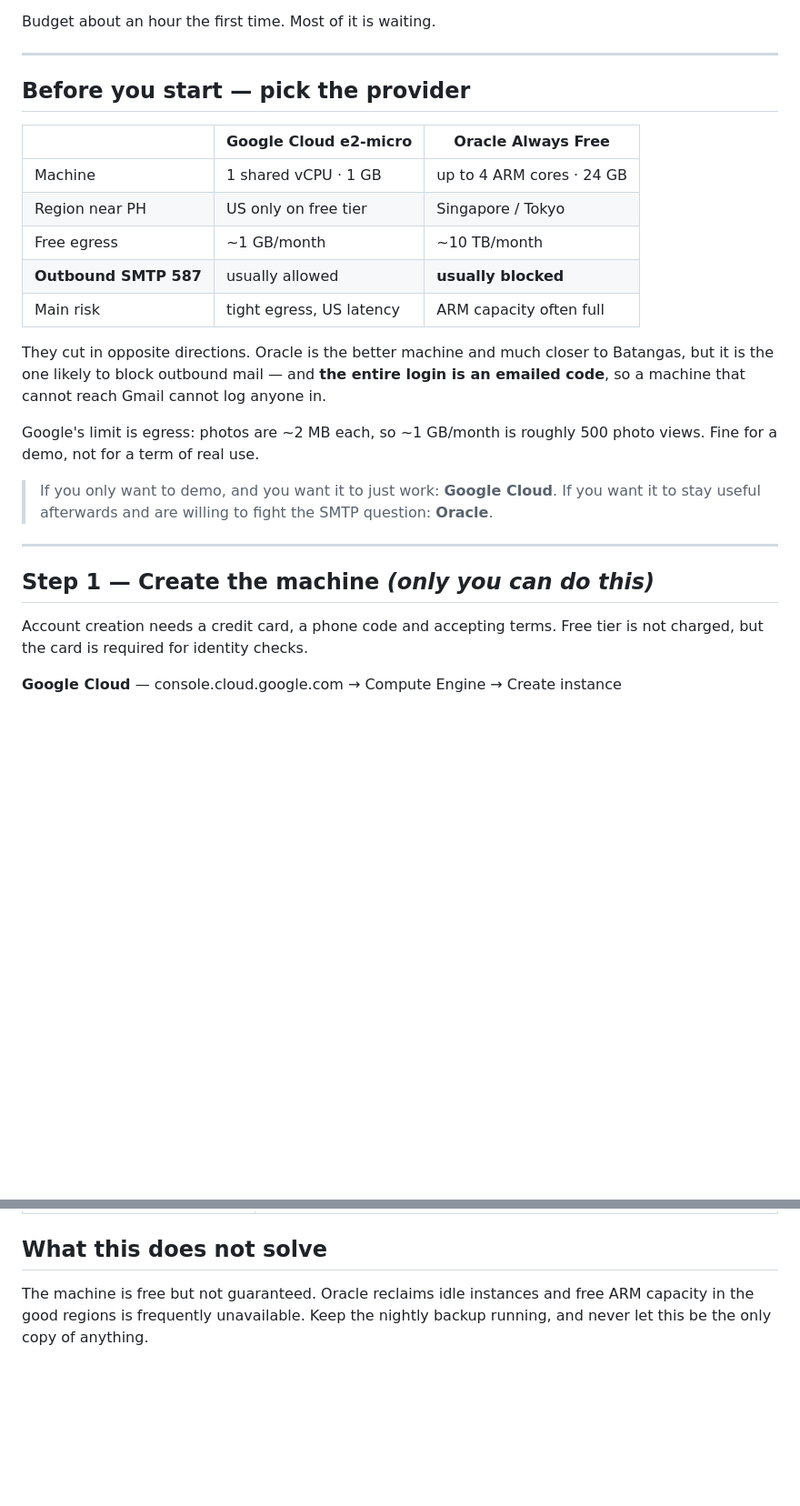
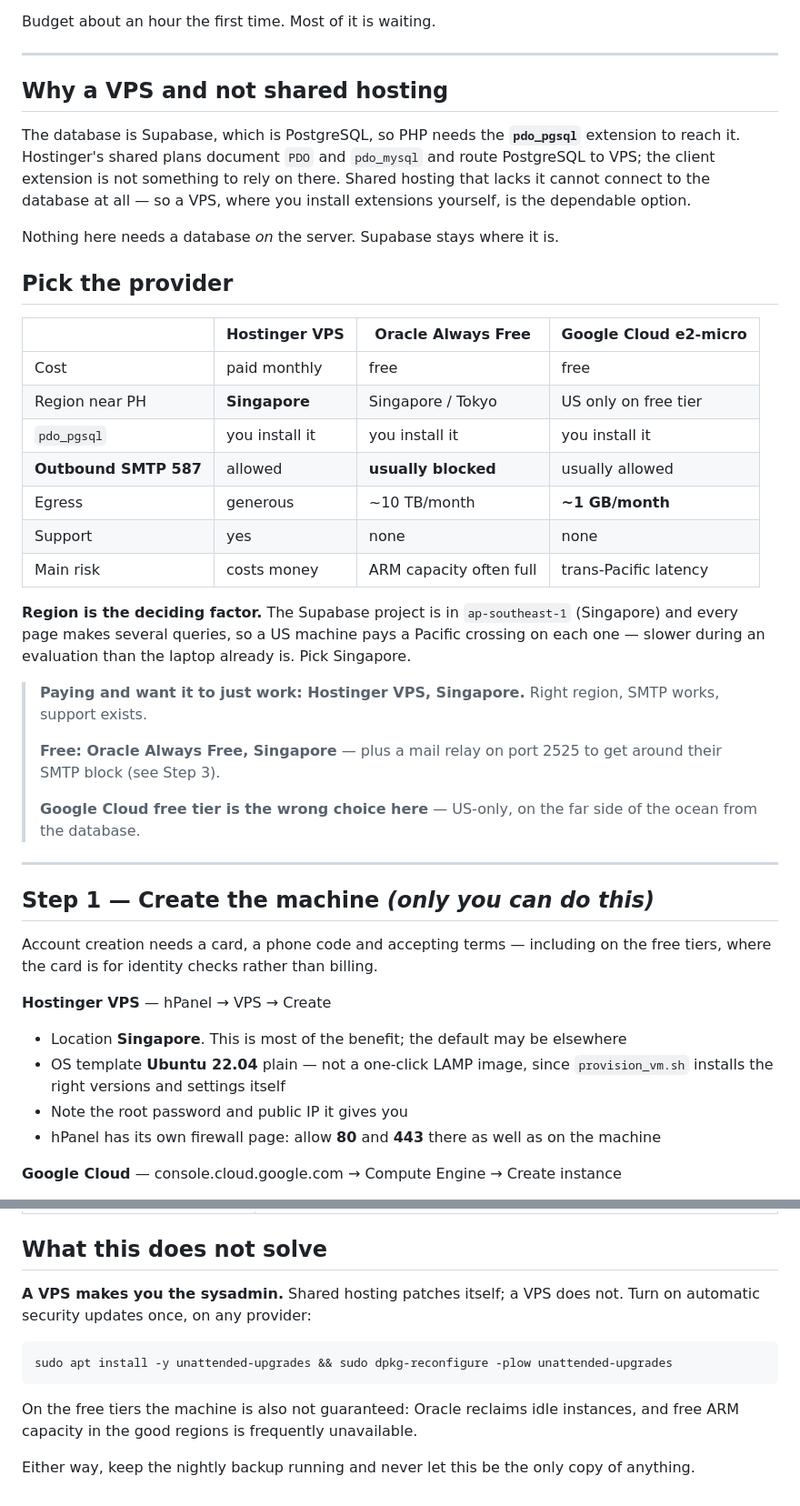
Before and after one commit to Jhandyie/-WEB-BASED-DEFECTIVE-EQUIPMENT-REPORTING-MANAGEMENT-SYSTEM-FOR-BATANGAS-EASTERN-COLLEGES, a Markdown page: docs/VM_SETUP.md, 2 parts joined by grey strips. Shown at 91% size. GitHub-like rendering; blank space fills up the shorter version.

Commit message:
Point the VM guide at a Singapore VPS
Hostinger's shared plans document PDO and pdo_mysql and send PostgreSQL to
VPS, so pdo_pgsql is not something to count on there - and without it PHP
cannot reach Supabase at all. A VPS, where the extensions are yours to
install, is the dependable option. Nothing needs a database on the server;
Supabase stays where it is.

Region turns out to matter as much as the driver. The Supabase project is in
ap-southeast-1, and pages make several queries each, so a machine in Google's
US-only free tier pays a Pacific crossing on every one - slower under
evaluation than the laptop already is. The table now leads with region and
names Singapore on both the paid and free options.

Also records that a VPS makes you the sysadmin: shared hosting patches
itself, a VPS does not.

Co-Authored-By: Claude Opus 5 <noreply@anthropic.com>

````diff
--- a/docs/VM_SETUP.md
+++ b/docs/VM_SETUP.md
@@ -7,32 +7,54 @@ Budget about an hour the first time. Most of it is waiting.
 
 ---
 
-## Before you start — pick the provider
+## Why a VPS and not shared hosting
 
-|                       | Google Cloud e2-micro   | Oracle Always Free          |
-|-----------------------|-------------------------|-----------------------------|
-| Machine               | 1 shared vCPU · 1 GB    | up to 4 ARM cores · 24 GB   |
-| Region near PH        | US only on free tier    | Singapore / Tokyo           |
-| Free egress           | ~1 GB/month             | ~10 TB/month                |
-| **Outbound SMTP 587** | usually allowed         | **usually blocked**         |
-| Main risk             | tight egress, US latency| ARM capacity often full     |
+The database is Supabase, which is PostgreSQL, so PHP needs the **`pdo_pgsql`** extension to
+reach it. Hostinger's shared plans document `PDO` and `pdo_mysql` and route PostgreSQL to VPS;
+the client extension is not something to rely on there. Shared hosting that lacks it cannot
+connect to the database at all — so a VPS, where you install extensions yourself, is the
+dependable option.
 
-They cut in opposite directions. Oracle is the better machine and much closer to Batangas,
-but it is the one likely to block outbound mail — and **the entire login is an emailed code**,
-so a machine that cannot reach Gmail cannot log anyone in.
+Nothing here needs a database *on* the server. Supabase stays where it is.
 
-Google's limit is egress: photos are ~2 MB each, so ~1 GB/month is roughly 500 photo views.
-Fine for a demo, not for a term of real use.
+## Pick the provider
 
-> If you only want to demo, and you want it to just work: **Google Cloud**. If you want it to
-> stay useful afterwards and are willing to fight the SMTP question: **Oracle**.
+|                       | Hostinger VPS           | Oracle Always Free          | Google Cloud e2-micro    |
+|-----------------------|-------------------------|-----------------------------|--------------------------|
+| Cost                  | paid monthly            | free                        | free                     |
+| Region near PH        | **Singapore**           | Singapore / Tokyo           | US only on free tier     |
+| `pdo_pgsql`           | you install it          | you install it              | you install it           |
+| **Outbound SMTP 587** | allowed                 | **usually blocked**         | usually allowed          |
+| Egress                | generous                | ~10 TB/month                | **~1 GB/month**          |
+| Support               | yes                     | none                        | none                     |
+| Main risk             | costs money             | ARM capacity often full     | trans-Pacific latency    |
+
+**Region is the deciding factor.** The Supabase project is in `ap-southeast-1` (Singapore) and
+every page makes several queries, so a US machine pays a Pacific crossing on each one — slower
+during an evaluation than the laptop already is. Pick Singapore.
+
+> **Paying and want it to just work: Hostinger VPS, Singapore.** Right region, SMTP works,
+> support exists.
+>
+> **Free: Oracle Always Free, Singapore** — plus a mail relay on port 2525 to get around
+> their SMTP block (see Step 3).
+>
+> **Google Cloud free tier is the wrong choice here** — US-only, on the far side of the ocean
+> from the database.
 
 ---
 
 ## Step 1 — Create the machine  *(only you can do this)*
 
-Account creation needs a credit card, a phone code and accepting terms. Free tier is not
-charged, but the card is required for identity checks.
+Account creation needs a card, a phone code and accepting terms — including on the free tiers,
+where the card is for identity checks rather than billing.
+
+**Hostinger VPS** — hPanel → VPS → Create
+- Location **Singapore**. This is most of the benefit; the default may be elsewhere
+- OS template **Ubuntu 22.04** plain — not a one-click LAMP image, since `provision_vm.sh`
+  installs the right versions and settings itself
+- Note the root password and public IP it gives you
+- hPanel has its own firewall page: allow **80** and **443** there as well as on the machine
 
 **Google Cloud** — console.cloud.google.com → Compute Engine → Create instance
 - Machine type **e2-micro**
@@ -151,6 +173,14 @@ php scripts/make_demo_qr.php https://pmo.bec.edu.ph/
 
 ## What this does not solve
 
-The machine is free but not guaranteed. Oracle reclaims idle instances and free ARM capacity
-in the good regions is frequently unavailable. Keep the nightly backup running, and never let
-this be the only copy of anything.
+**A VPS makes you the sysadmin.** Shared hosting patches itself; a VPS does not. Turn on
+automatic security updates once, on any provider:
+
+```bash
+sudo apt install -y unattended-upgrades && sudo dpkg-reconfigure -plow unattended-upgrades
+```
+
+On the free tiers the machine is also not guaranteed: Oracle reclaims idle instances, and free
+ARM capacity in the good regions is frequently unavailable.
+
+Either way, keep the nightly backup running and never let this be the only copy of anything.
````
